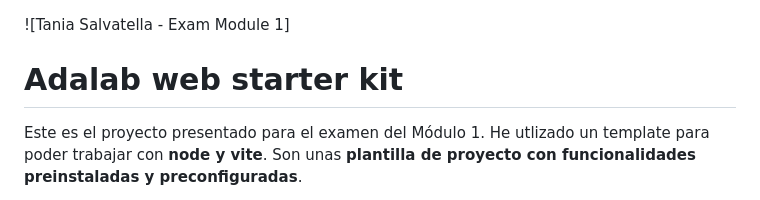
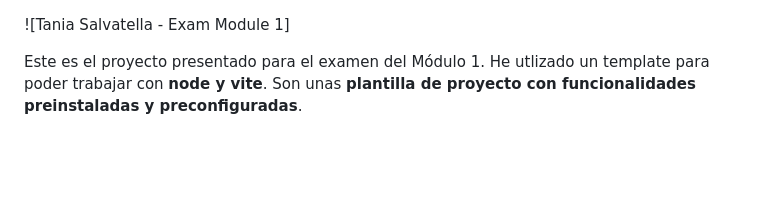
Before and after one commit to Adalab/modulo-1-evaluacion-final-TSalvatellaP, a Markdown page: README.md, the part around the change. GitHub-like rendering; blank space fills up the shorter version.

```diff
--- a/README.md
+++ b/README.md
@@ -1,6 +1,4 @@
 ![Tania Salvatella - Exam Module 1]
-
-# Adalab web starter kit
 
 Este es el proyecto presentado para el examen del Módulo 1. He utlizado un template para poder trabajar con **node y vite**. Son unas **plantilla de proyecto con funcionalidades preinstaladas y preconfiguradas**.
 
```
